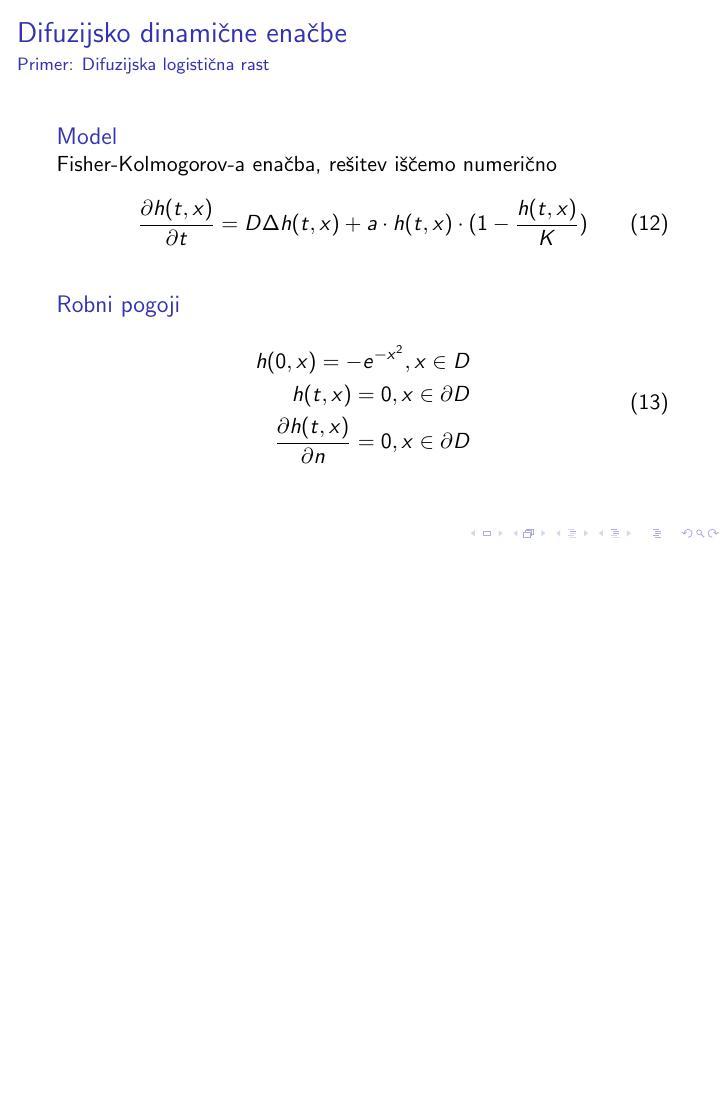
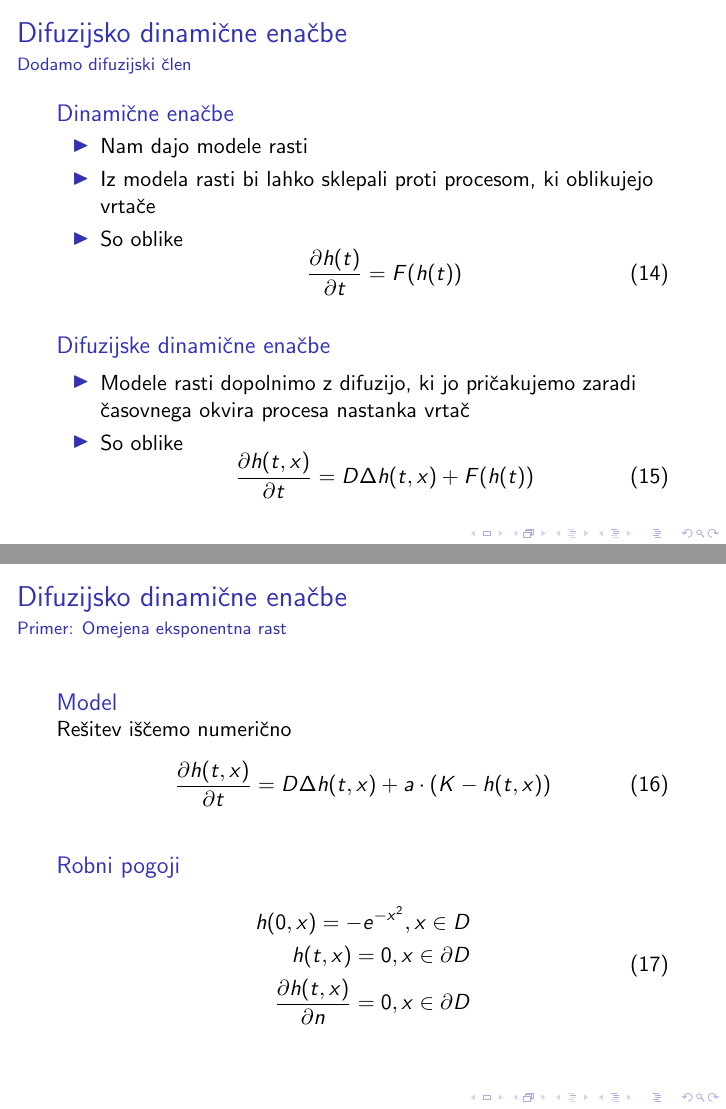
Before and after one commit to rok/Diploma, LaTeX slides (prezentacija/main.tex): page 17 of 24 before the commit and pages 20 and 21 of 30 after it, the two joined at a grey line, the shorter picture padded with empty space. Compiled offline with pdfLaTeX.

Commit message:
Second round of revisions done

```diff
--- a/prezentacija/main.tex
+++ b/prezentacija/main.tex
@@ -210,0 +229 @@
+\begin{frame}{Dinamične enačbe}{Primer: Omejena eksponentna rast}
@@ -210,0 +239 @@
+\begin{frame}{Dinamične enačbe}{Primer: Omejena eksponentna rast}
@@ -235,4 +281,46 @@
 \end{center}
 \end{frame}
 
+
 \subsection{Difuzijsko dinamične enačbe}
+
+\begin{frame}{Difuzijsko dinamične enačbe}{Dodamo difuzijski člen}
+
+\begin{block}{Dinamične enačbe}
+  \begin{itemize}
+  \item
+    Nam dajo modele rasti
+  \item
+    Iz modela rasti bi lahko sklepali proti procesom, ki oblikujejo vrtače
+  \item
+    So oblike \begin{equation} \frac{\partial h(t)}{\partial t} = F( h(t) ) \end{equation}
+  \end{itemize}
+\end{block}
+\begin{block}{Difuzijske dinamične enačbe}
+  \begin{itemize}
+  \item
+    Modele rasti dopolnimo z difuzijo, ki jo pričakujemo zaradi časovnega okvira procesa nastanka vrtač
+  \item
+    So oblike \begin{equation}  \frac{ \partial h(t,x) }{ \partial t} = D \Delta h(t,x) + F( h(t) ) \end{equation}
+  \end{itemize}
+\end{block}
+\end{frame}
+
+
+\begin{frame}{Difuzijsko dinamične enačbe}{Primer: Omejena eksponentna rast}
+\begin{block}{Model}
+  Rešitev iščemo numerično
+  \begin{equation} \frac{ \partial h(t,x) }{ \partial t} = D \Delta h(t,x) + a \cdot (K - h(t,x)) \end{equation}
+\end{block}
+\begin{block}{Robni pogoji}
+        \begin{equation}
+          \begin{aligned}
+            h(0,x) =  - e^{-x^2}, x \in D \\
+            h(t,x) = 0, x \in \partial D \\
+            \frac{\partial h(t,x)}{\partial n} = 0, x \in \partial D \\
+          \end{aligned}
+        \end{equation}
+\end{block}
+\end{frame}
+
+\begin{frame}{Difuzijsko dinamične enačbe}{Primer:  Omejena eksponentna rast}
```
Also changed, not shown: Latex/diploma.tex (+1 -1 lines), prezentacija/slike/difuzija-omejena-eksponentna-rast2.png (added), prezentacija/slike/omejena-eksponentna-rast.pdf (added), prezentacija/main.tex (57 more changed lines).
